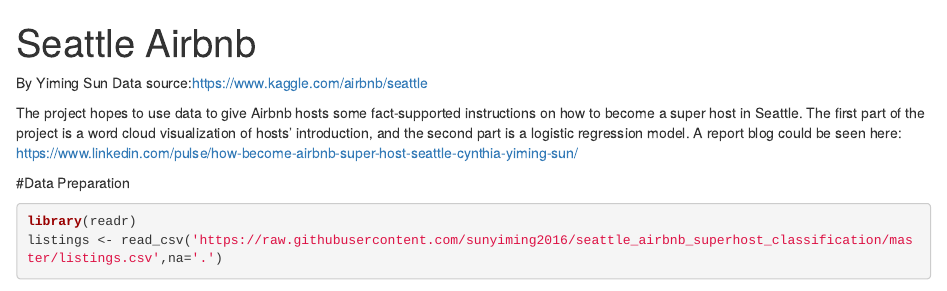
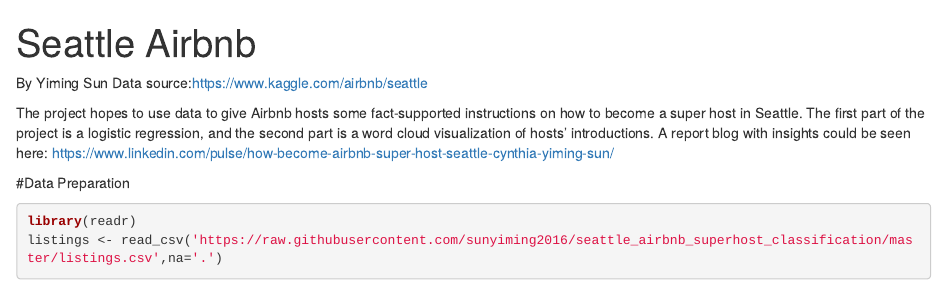
Before and after one commit to sunyiming2016/seattle_airbnb_superhost_classification, an R Markdown document (Airbnb in Seattle.Rmd): the page in a window 1100 px wide, from its top. Rendered offline with R 4.5, knitr and Pandoc, with nearby package versions; some code elsewhere in the file could not run offline.

Commit message:
Update Airbnb in Seattle.Rmd

````diff
--- a/Airbnb in Seattle.Rmd
+++ b/Airbnb in Seattle.Rmd
@@ -6,8 +6,8 @@
 By Yiming Sun
 Data source:https://www.kaggle.com/airbnb/seattle
 
-The project hopes to use data to give Airbnb hosts some fact-supported instructions on how to become a super host in Seattle. The first part of the project is a word cloud visualization of hosts' introduction, and the second part is a logistic regression model.
-A report blog could be seen here: https://www.linkedin.com/pulse/how-become-airbnb-super-host-seattle-cynthia-yiming-sun/
+The project hopes to use data to give Airbnb hosts some fact-supported instructions on how to become a super host in Seattle. The first part of the project is a logistic regression, and the second part is a word cloud visualization of hosts' introductions.
+A report blog with insights could be seen here: https://www.linkedin.com/pulse/how-become-airbnb-super-host-seattle-cynthia-yiming-sun/
 
 #Data Preparation
 ```{r}
````
